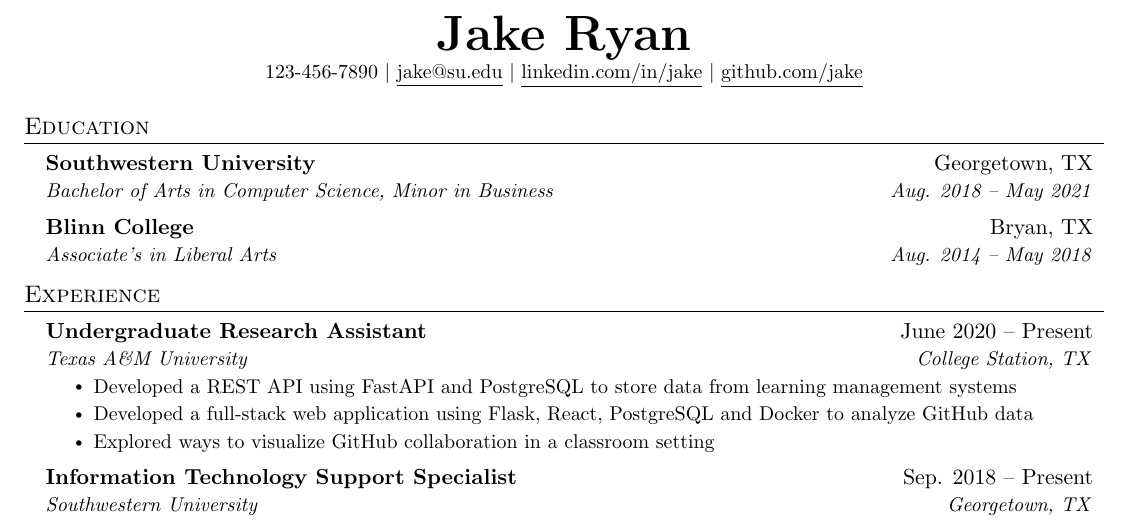
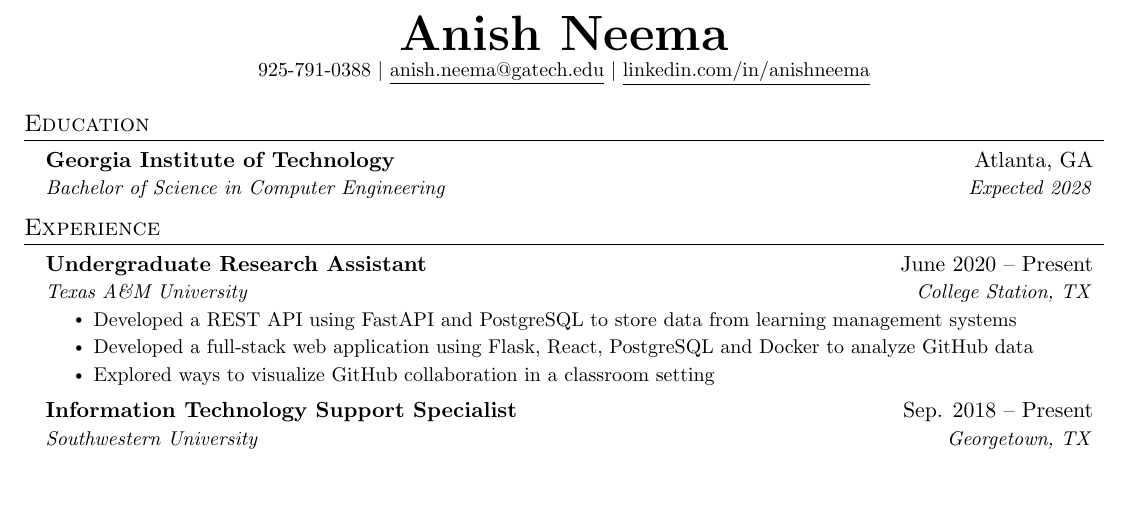
Before and after one commit to anishneema/resume, a LaTeX document (main.tex): part of the page, cut at the place of the change, the shorter picture padded with empty space. Compiled offline with pdfLaTeX.

Commit message:
Update on Overleaf.

```diff
--- a/main.tex
+++ b/main.tex
@@ -112,10 +112,9 @@
 % \end{tabular*}
 
 \begin{center}
-    \textbf{\Huge \scshape Jake Ryan} \\ \vspace{1pt}
-    \small 123-456-7890 $|$ \href{mailto:x@x.com}{\underline{jake@su.edu}} $|$
-    \href{https://linkedin.com/in/...}{\underline{linkedin.com/in/jake}} $|$
-    \href{https://github.com/...}{\underline{github.com/jake}}
+    \textbf{\Huge \scshape Anish Neema} \\ \vspace{1pt}
+    \small 925-791-0388 $|$ \href{mailto:anish.neema@gatech.edu}{\underline{anish.neema@gatech.edu}} $|$
+    \href{https://www.linkedin.com/in/anishneema}{\underline{linkedin.com/in/anishneema}}
 \end{center}
 
 
@@ -123,11 +122,8 @@
 \section{Education}
   \resumeSubHeadingListStart
     \resumeSubheading
-      {Southwestern University}{Georgetown, TX}
-      {Bachelor of Arts in Computer Science, Minor in Business}{Aug. 2018 -- May 2021}
-    \resumeSubheading
-      {Blinn College}{Bryan, TX}
-      {Associate's in Liberal Arts}{Aug. 2014 -- May 2018}
+      {Georgia Institute of Technology}{Atlanta, GA}
+      {Bachelor of Science in Computer Engineering}{Expected 2028}
   \resumeSubHeadingListEnd
 
 
```
Also changed, not shown: main.tex (2 more changed lines).
